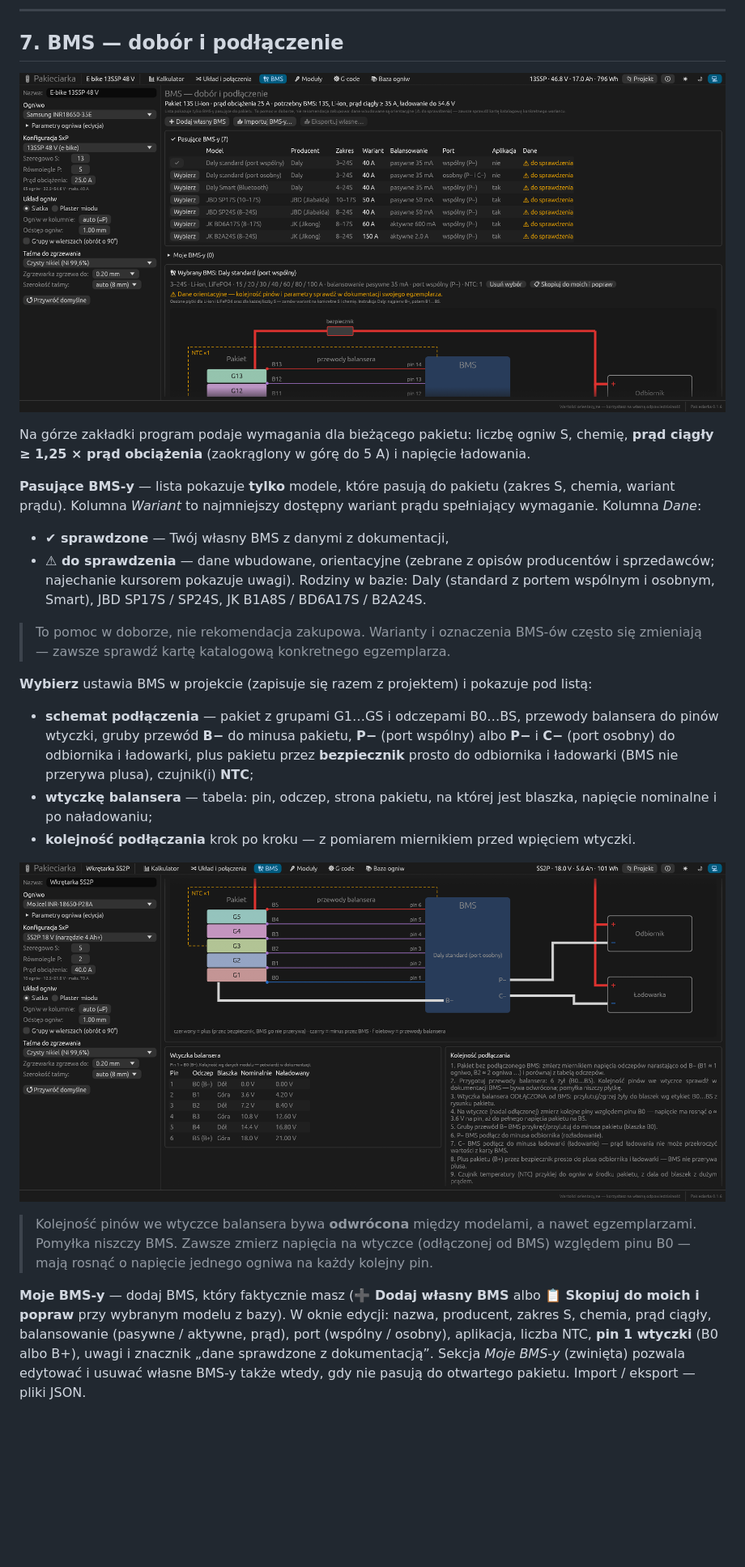
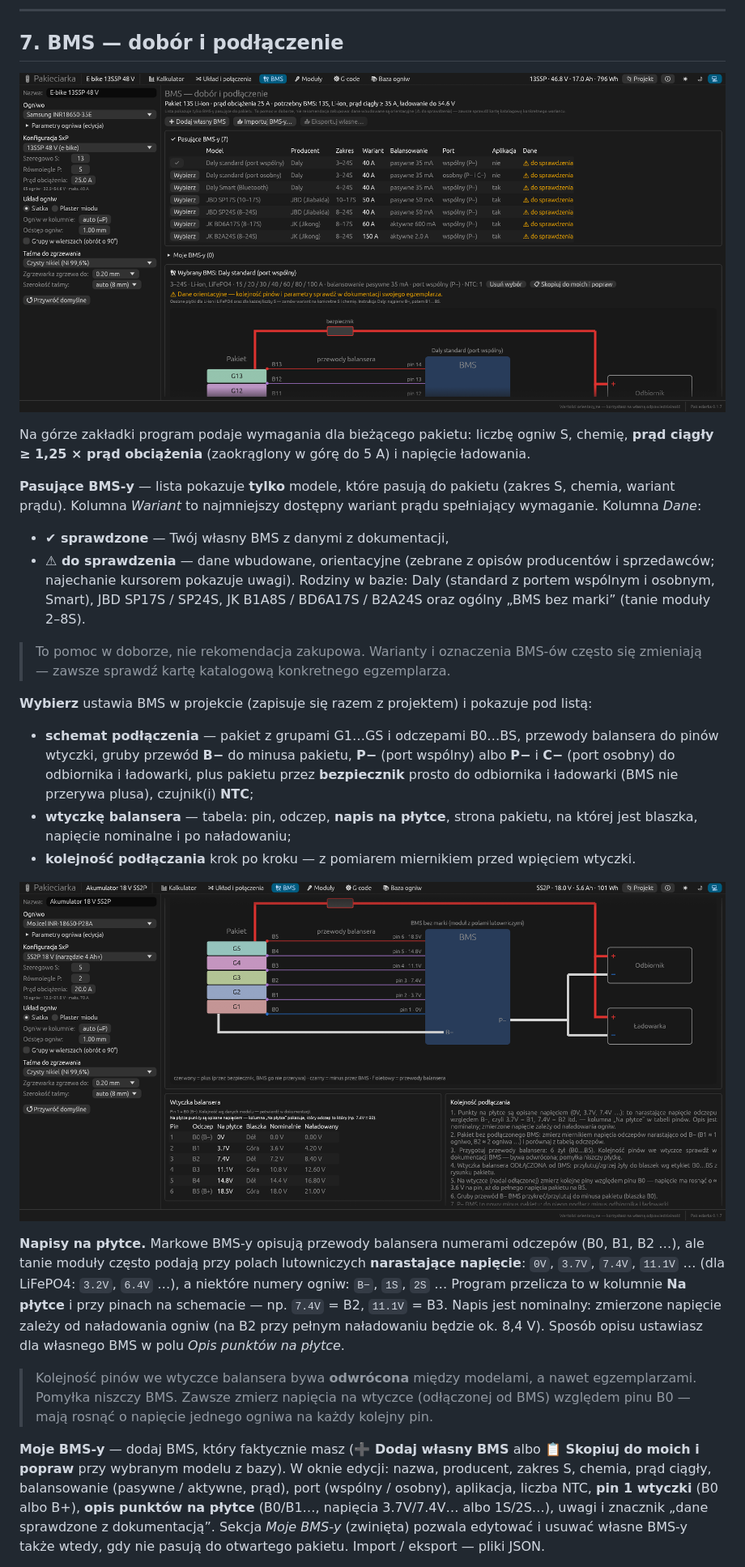
Before and after one commit to cyryllo/Pakieciarka, a Markdown page: docs/INSTRUKCJA.md, the part around the change. Shown at 81% size. Drawn GitHub-style; pictures changed too: docs/img/13-bms-lista.png, docs/img/14-bms-schemat.png; blank space fills up the shorter version.

```diff
--- a/docs/INSTRUKCJA.md
+++ b/docs/INSTRUKCJA.md
@@ -297,7 +297,7 @@ Kolumna *Wariant* to najmniejszy dostępny wariant prądu spełniający wymagani
 - **✔ sprawdzone** — Twój własny BMS z danymi z dokumentacji,
 - **⚠ do sprawdzenia** — dane wbudowane, orientacyjne (zebrane z opisów producentów i sprzedawców; najechanie
   kursorem pokazuje uwagi). Rodziny w bazie: Daly (standard z portem wspólnym i osobnym, Smart), JBD SP17S / SP24S,
-  JK B1A8S / BD6A17S / B2A24S.
+  JK B1A8S / BD6A17S / B2A24S oraz ogólny „BMS bez marki” (tanie moduły 2–8S).
 
 > To pomoc w doborze, nie rekomendacja zakupowa. Warianty i oznaczenia BMS-ów często się zmieniają — zawsze sprawdź
 > kartę katalogową konkretnego egzemplarza.
@@ -308,11 +308,18 @@ Kolumna *Wariant* to najmniejszy dostępny wariant prądu spełniający wymagani
   gruby przewód **B−** do minusa pakietu, **P−** (port wspólny) albo **P−** i **C−** (port osobny) do odbiornika
   i ładowarki, plus pakietu przez **bezpiecznik** prosto do odbiornika i ładowarki (BMS nie przerywa plusa),
   czujnik(i) **NTC**;
-- **wtyczkę balansera** — tabela: pin, odczep, strona pakietu, na której jest blaszka, napięcie nominalne
-  i po naładowaniu;
+- **wtyczkę balansera** — tabela: pin, odczep, **napis na płytce**, strona pakietu, na której jest blaszka,
+  napięcie nominalne i po naładowaniu;
 - **kolejność podłączania** krok po kroku — z pomiarem miernikiem przed wpięciem wtyczki.
 
-![Schemat podłączenia BMS z portem osobnym (P− i C−)](img/14-bms-schemat.png)
+![Schemat podłączenia taniego BMS — punkty opisane napięciem (3.7V, 7.4V …)](img/14-bms-schemat.png)
+
+**Napisy na płytce.** Markowe BMS-y opisują przewody balansera numerami odczepów (B0, B1, B2 …), ale tanie moduły
+często podają przy polach lutowniczych **narastające napięcie**: `0V`, `3.7V`, `7.4V`, `11.1V` … (dla LiFePO4:
+`3.2V`, `6.4V` …), a niektóre numery ogniw: `B−`, `1S`, `2S` … Program przelicza to w kolumnie **Na płytce**
+i przy pinach na schemacie — np. `7.4V` = B2, `11.1V` = B3. Napis jest nominalny: zmierzone napięcie zależy
+od naładowania ogniw (na B2 przy pełnym naładowaniu będzie ok. 8,4 V). Sposób opisu ustawiasz dla własnego BMS
+w polu *Opis punktów na płytce*.
 
 > Kolejność pinów we wtyczce balansera bywa **odwrócona** między modelami, a nawet egzemplarzami. Pomyłka niszczy BMS.
 > Zawsze zmierz napięcia na wtyczce (odłączonej od BMS) względem pinu B0 — mają rosnąć o napięcie jednego ogniwa
@@ -320,7 +327,8 @@ Kolumna *Wariant* to najmniejszy dostępny wariant prądu spełniający wymagani
 
 **Moje BMS-y** — dodaj BMS, który faktycznie masz (**➕ Dodaj własny BMS** albo **📋 Skopiuj do moich i popraw**
 przy wybranym modelu z bazy). W oknie edycji: nazwa, producent, zakres S, chemia, prąd ciągły, balansowanie
-(pasywne / aktywne, prąd), port (wspólny / osobny), aplikacja, liczba NTC, **pin 1 wtyczki** (B0 albo B+), uwagi
+(pasywne / aktywne, prąd), port (wspólny / osobny), aplikacja, liczba NTC, **pin 1 wtyczki** (B0 albo B+),
+**opis punktów na płytce** (B0/B1…, napięcia 3.7V/7.4V… albo 1S/2S…), uwagi
 i znacznik „dane sprawdzone z dokumentacją”. Sekcja *Moje BMS-y* (zwinięta) pozwala edytować i usuwać własne
 BMS-y także wtedy, gdy nie pasują do otwartego pakietu. Import / eksport — pliki JSON.
 
```
Also changed, not shown: 5 other files.
